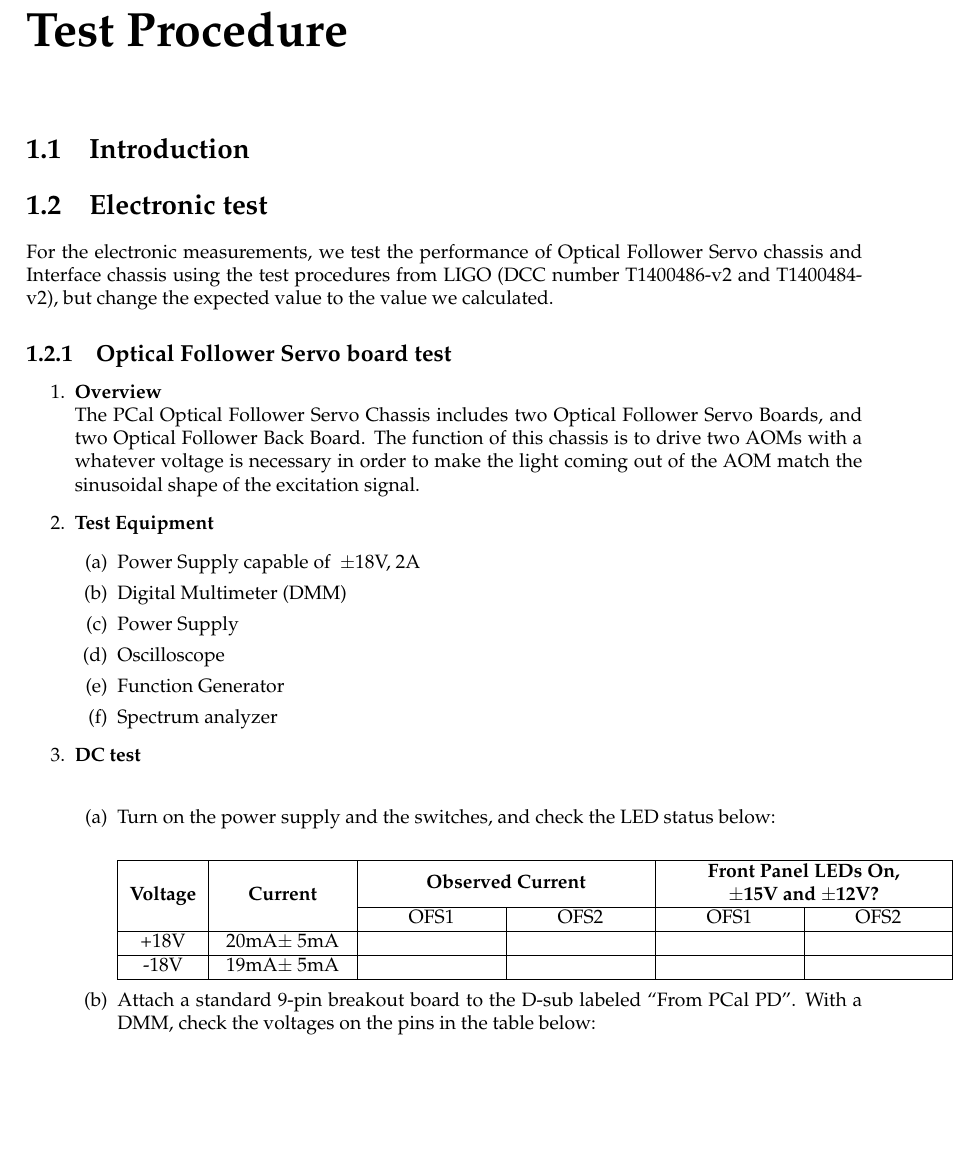
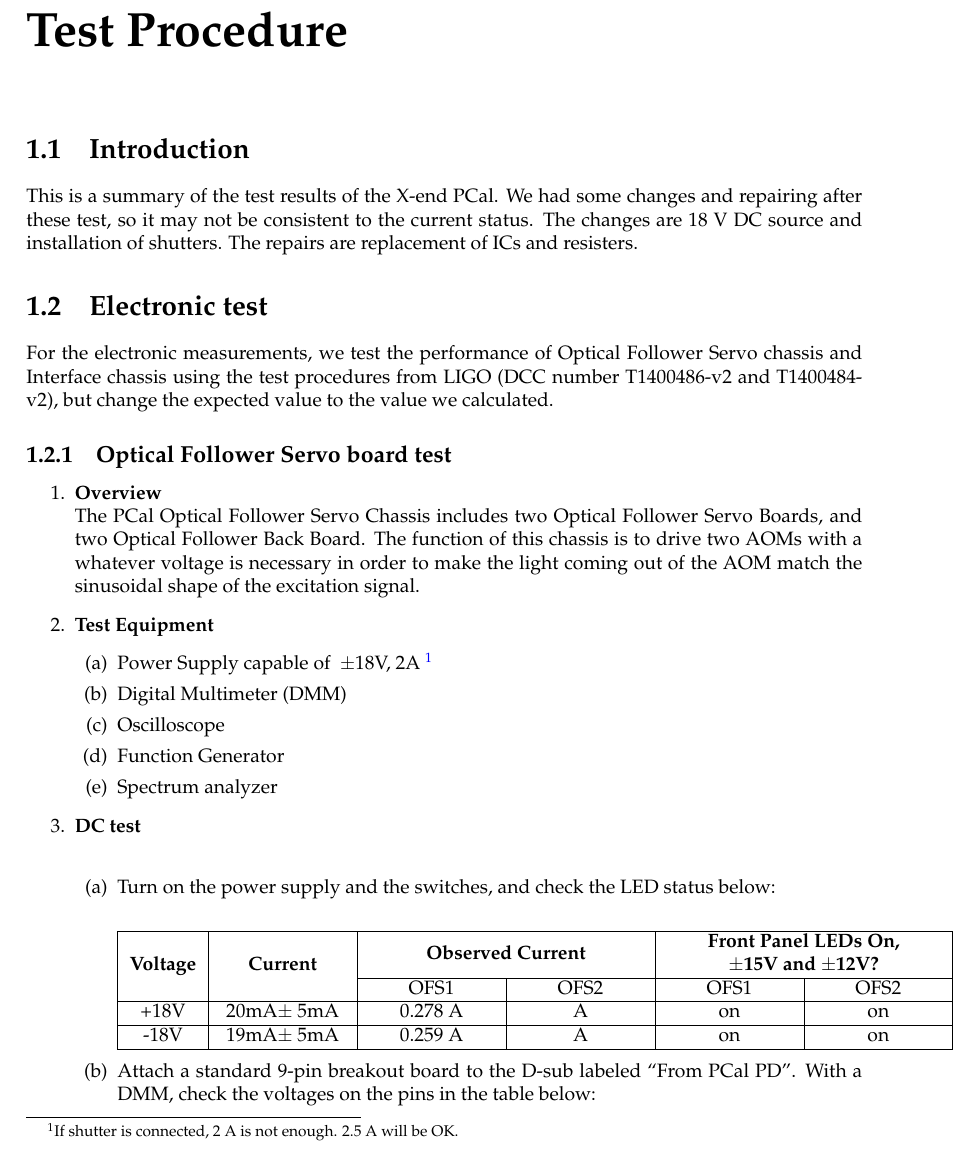
Before and after one commit to ASIoPGW/test_procedure, a LaTeX thesis (main.tex, which reads Chapters/Chapter1.tex, MastersDoctoralThesis.cls): part of page 5 of 33, cut so that both start at the same text, the shorter picture padded with empty space. Compiled offline with pdfLaTeX.

Commit message:
Starting of the X-end PCal test editing.

```diff
--- a/Chapters/Chapter1.tex
+++ b/Chapters/Chapter1.tex
@@ -7,6 +8,7 @@
 %----------------------------------------------------------------------------------------
 
 \section{Introduction}
+This is a summary of the test results of the X-end PCal. We had some changes and repairing after these test, so it may not be consistent to the current status. The changes are 18 V DC source and installation of shutters. The repairs are replacement of ICs and resisters.
 \section{Electronic test}
 For the electronic measurements, we test the performance of Optical Follower Servo chassis and Interface chassis using the test procedures from LIGO (DCC number T1400486-v2 and T1400484-v2), but change the expected value to the value we calculated.
 \subsection{Optical Follower Servo board test}
@@ -15,9 +17,8 @@ For the electronic measurements, we test the performance of Optical Follower Ser
 	The PCal Optical Follower Servo Chassis includes two Optical Follower Servo Boards, and two Optical Follower Back Board. The function of this chassis is to drive two AOMs with a whatever voltage is necessary in order to make the light coming out of the AOM match the sinusoidal shape of the excitation signal.
 	\item \textbf{Test Equipment}
 	\begin{enumerate}
-		\item Power Supply capable of ~$\pm$18V,~2A
+		\item Power Supply capable of ~$\pm$18V,~2A \footnote{If shutter is connected, 2 A is not enough. 2.5 A will be OK.}
 		\item Digital Multimeter (DMM)
-		\item Power Supply
 		\item Oscilloscope
 		\item Function Generator
 		\item Spectrum analyzer
@@ -32,8 +33,8 @@ For the electronic measurements, we test the performance of Optical Follower Ser
 				\multirow{3}{*}{\textbf{Voltage}} & \multirow{3}{*}{\textbf{Current}}  & \multicolumn{2}{ c|}{\multirow{2}{*}{\textbf{Observed Current}}}  & \multicolumn{2}{ c|}{\textbf{Front Panel LEDs On,}}\\
 				& & \multicolumn{2}{ c|}{ } & \multicolumn{2}{ c|}{\textbf{$\pm$15V and $\pm$12V?}}\\ \cline{3-6}
 				& & OFS1 & OFS2 & OFS1 & OFS2 \\ \hline
-				+18V & 20mA$\pm$ 5mA &  &  &  & \\ \hline
-				-18V & 19mA$\pm$ 5mA  &  &  &  & \\
+				+18V & 20mA$\pm$ 5mA & 0.278 A &  A  & on  & on\\ \hline
+				-18V & 19mA$\pm$ 5mA  & 0.259 A &  A & on & on\\
 				\hline
 			\end{tabularx}
 		\end{center}
--- a/MastersDoctoralThesis.cls
+++ b/MastersDoctoralThesis.cls
@@ -207,8 +207,8 @@
 %----------------------------------------------------------------------------------------
 
 \DeclareDocumentCommand{\thesistitle} { o m }{
-	\IfBooleanTF{#1} {\DeclareDocumentCommand{\shorttitle}{ }{#1}
-	{\DeclareDocumentCommand{\shorttitle}{}{#2}}}
+%	\IfBooleanTF{#1} {\DeclareDocumentCommand{\shorttitle}{ }{#1}
+%	{\DeclareDocumentCommand{\shorttitle}{}{#2}}}
 	\DeclareDocumentCommand{\@title}{ }{#2}
 	\DeclareDocumentCommand{\ttitle}{ }{#2}
 }
```
Also changed, not shown: Chapters/Chapter1.tex (1 more changed lines).
